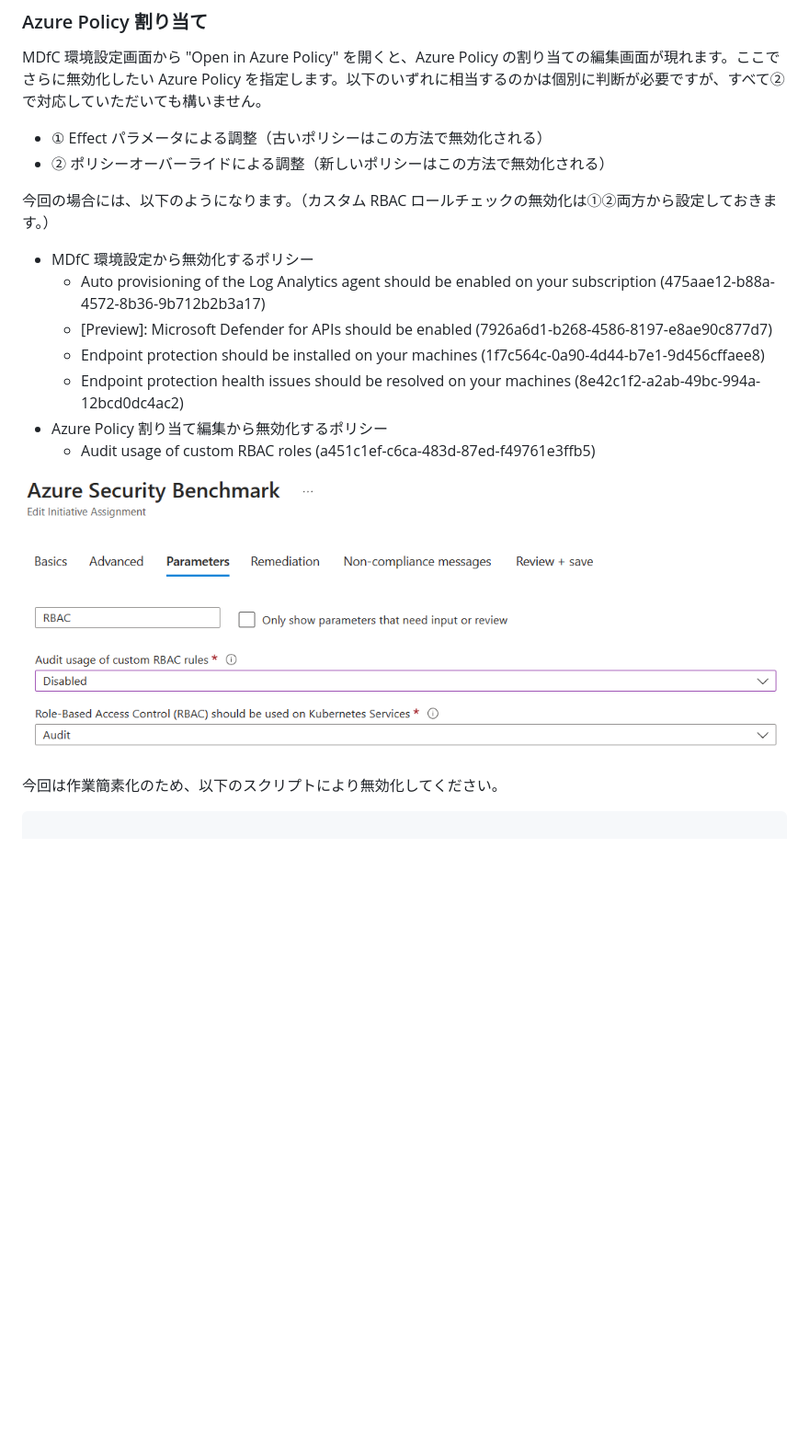
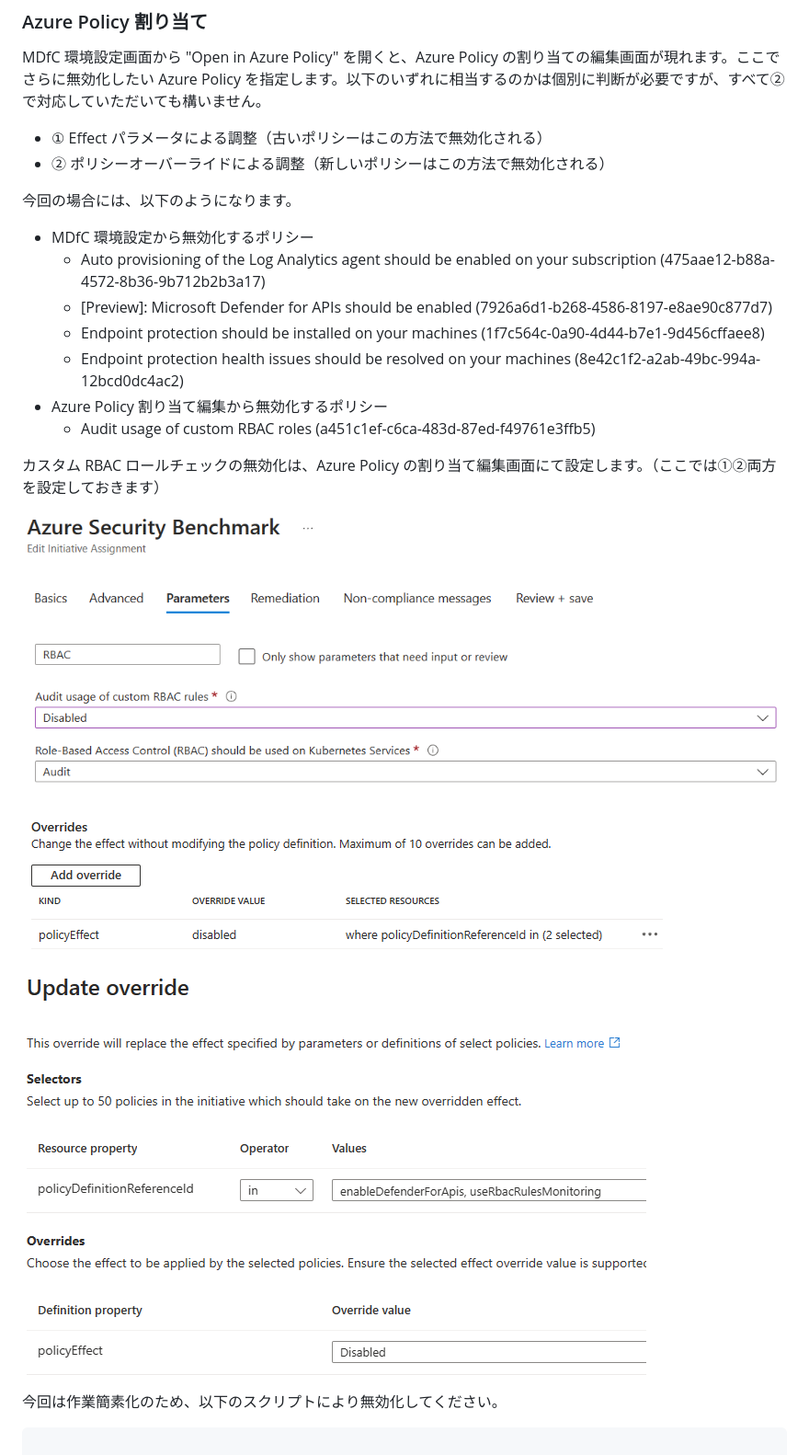
Before and after one commit to nakamacchi/AzureCAF.LandingZones.Demo, a Markdown page: 11.Azure Policy ガバナンスと MDfC セキュリティ/11_12_適用するポリシーの見直し（ポリシーの無効化）.md, the part around the change. Shown: that part at 92% size. GitHub-like rendering; pictures changed too: 11.Azure Policy ガバナンスと MDfC セキュリティ/images/3772b660bfd1881a0c82dfc9e1e043201356d7de512a84ebb7531772fea0544e.png (added), 11.Azure Policy ガバナンスと MDfC セキュリティ/images/42db67c60c0063f9f5d2041550d10d36983647ca6bc482105123633262f56d0a.png (added); blank space fills up the shorter version.

```diff
--- a/11.Azure Policy ガバナンスと MDfC セキュリティ/11_12_適用するポリシーの見直し（ポリシーの無効化）.md
+++ b/11.Azure Policy ガバナンスと MDfC セキュリティ/11_12_適用するポリシーの見直し（ポリシーの無効化）.md
@@ -67,7 +67,7 @@ MDfC 環境設定画面から "Open in Azure Policy" を開くと、Azure Policy
 - ① Effect パラメータによる調整（古いポリシーはこの方法で無効化される）
 - ② ポリシーオーバーライドによる調整（新しいポリシーはこの方法で無効化される）
 
-今回の場合には、以下のようになります。（カスタム RBAC ロールチェックの無効化は①②両方から設定しておきます。）
+今回の場合には、以下のようになります。
 
 - MDfC 環境設定から無効化するポリシー
   - Auto provisioning of the Log Analytics agent should be enabled on your subscription (475aae12-b88a-4572-8b36-9b712b2b3a17)
@@ -77,7 +77,13 @@ MDfC 環境設定画面から "Open in Azure Policy" を開くと、Azure Policy
 - Azure Policy 割り当て編集から無効化するポリシー
   - Audit usage of custom RBAC roles (a451c1ef-c6ca-483d-87ed-f49761e3ffb5)
 
+カスタム RBAC ロールチェックの無効化は、Azure Policy の割り当て編集画面にて設定します。（ここでは①②両方を設定しておきます）
+
 ![picture 3](./images/97a4bed48b91521d37d310adc6fa2f844bd8af53bf51df8d3eed3c5f6daf40ab.png)
+
+![picture 4](./images/42db67c60c0063f9f5d2041550d10d36983647ca6bc482105123633262f56d0a.png)
+
+![picture 5](./images/3772b660bfd1881a0c82dfc9e1e043201356d7de512a84ebb7531772fea0544e.png)
 
 今回は作業簡素化のため、以下のスクリプトにより無効化してください。
 
```
Also changed, not shown: 11.Azure Policy ガバナンスと MDfC セキュリティ/11_99_（参考）その他のよくあるサンプルスクリプト.md (+69 -0 lines).
